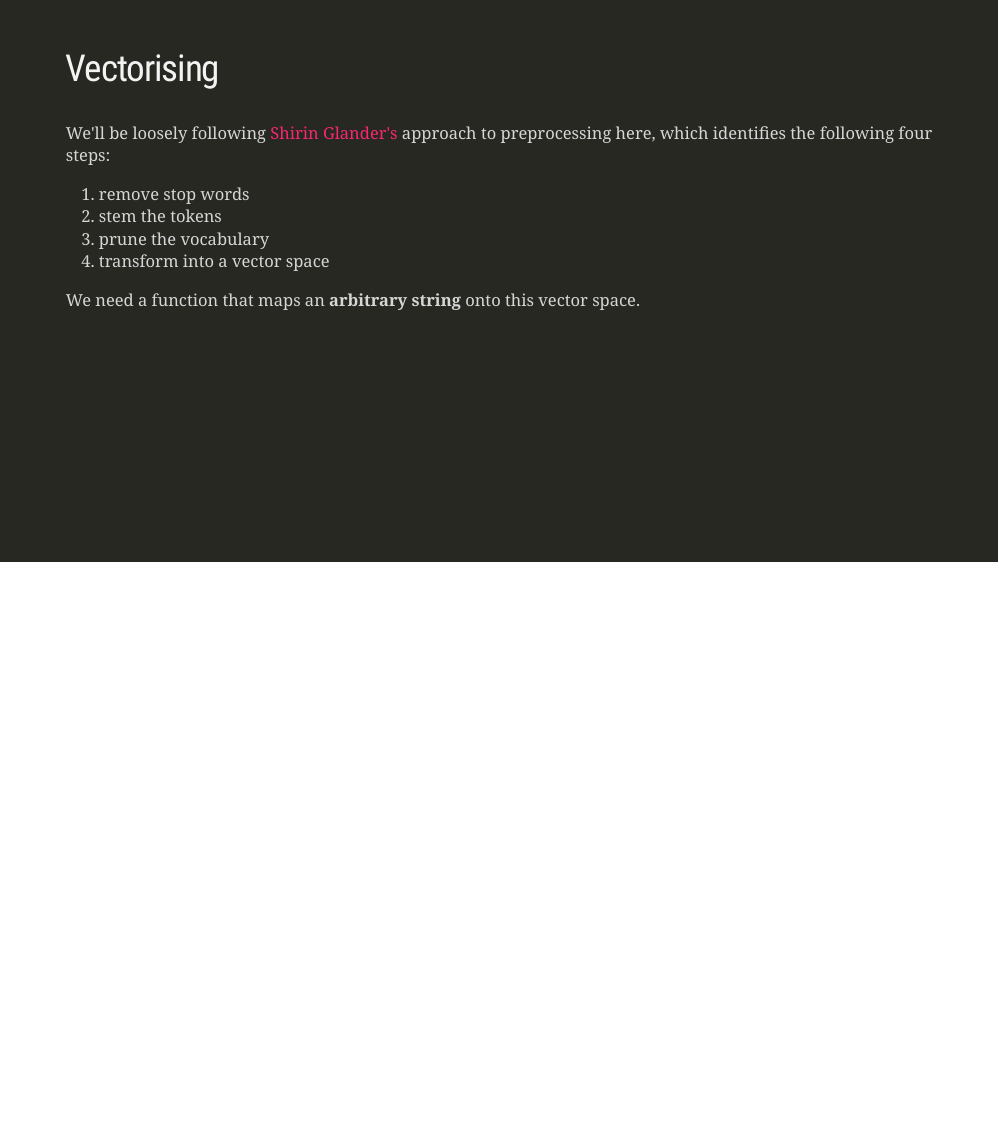
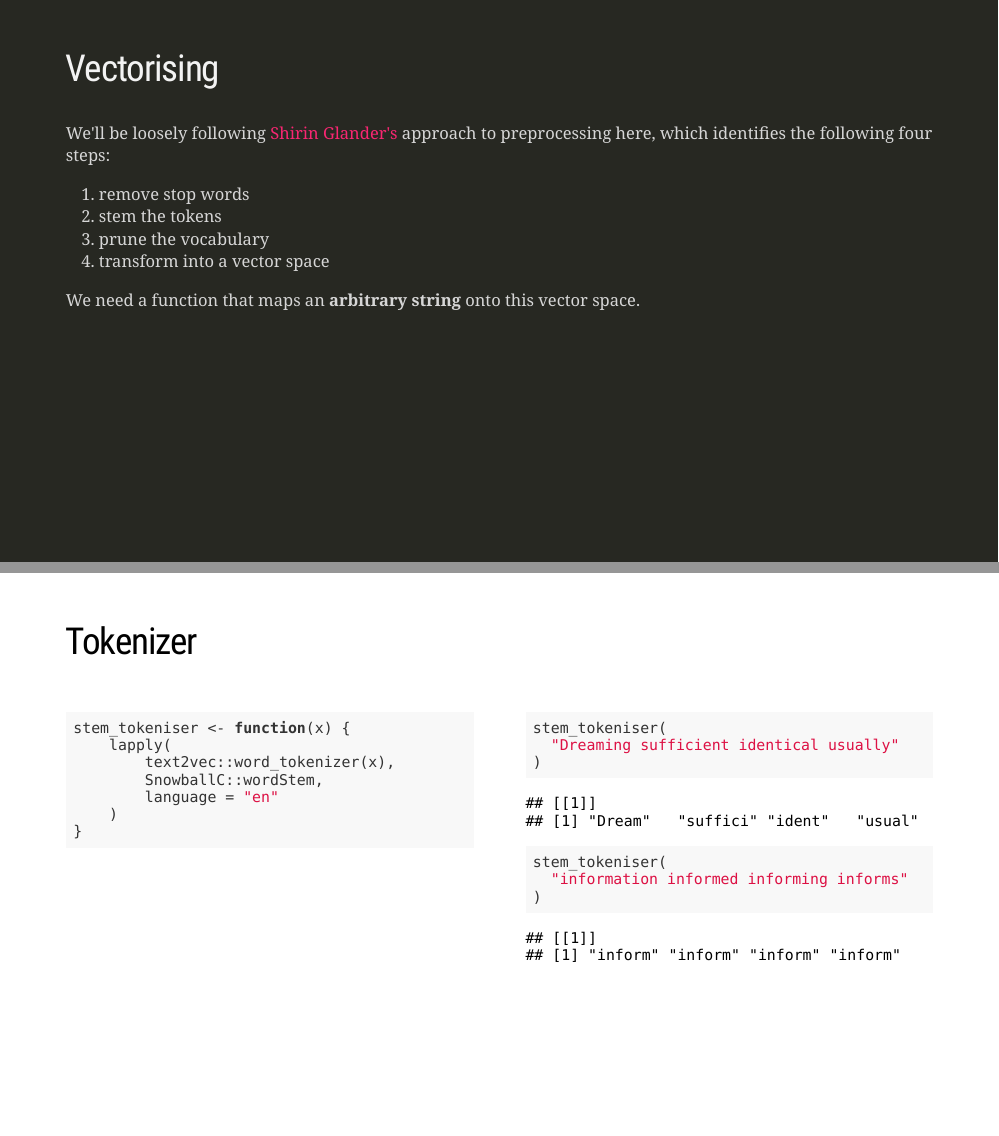
Before and after one commit to mdneuzerling/melburn-wine, an R Markdown document (2019-04-10_melburn-wine.Rmd): page 13 of 13 before the commit and pages 13 and 14 of 14 after it, the two joined at a grey line. The pictures show the slides in the output file 2019-04-10_melburn-wine.html that the author committed with the source; the slides are laid out offline by our stand-in for remark.js, each with all of its steps uncovered, in fonts that may differ from those the slides ask for, and without slide numbers, shadows or browser add-ons.

Commit message:
Added tokeniser with examples

````diff
--- a/2019-04-10_melburn-wine.Rmd
+++ b/2019-04-10_melburn-wine.Rmd
@@ -321,3 +321,32 @@ We'll be loosely following [Shirin Glander's](https://shirinsplayground.netlify.
 --
 
 We need a function that maps an **arbitrary string** onto this vector space.
+
+---
+## Tokenizer
+
+.pull-left[
+```{r stem_tokeniser}
+stem_tokeniser <- function(x) {
+    lapply(
+        text2vec::word_tokenizer(x),
+        SnowballC::wordStem,
+        language = "en"
+    )
+}
+```
+]
+
+.pull-right[
+```{r stem_tokeniser_example_1}
+stem_tokeniser(
+  "Dreaming sufficient identical usually"
+)
+```
+
+```{r stem_tokeniser_example_2}
+stem_tokeniser(
+  "information informed informing informs"
+)
+```
+]
````
Also changed, not shown: 2019-04-10_melburn-wine.html.
